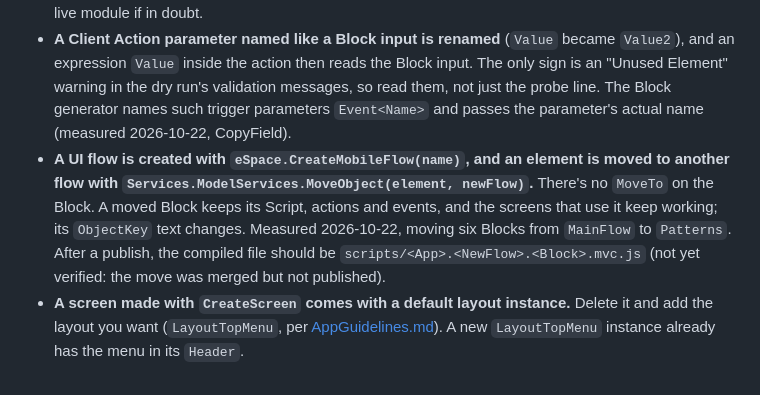
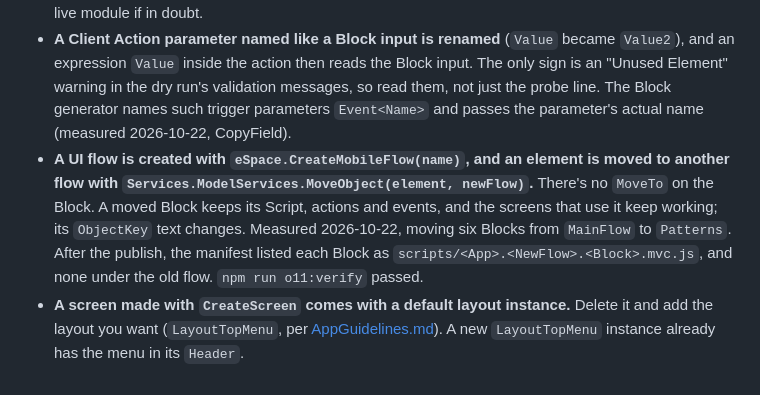
Before and after one commit to CEscorcio/AIOutsystemsFED, a Markdown page: docs/guide/PlatformNotes.md, the part around the change. Rendered like a GitHub page.

Commit message:
PlatformNotes: the Patterns move, published and verified
Sandbox was published after moving the six Blocks into Patterns. The
moduleinfo manifest now lists every Block as
scripts/Sandbox.Patterns.<Block>.mvc.js and none under MainFlow, and
npm run o11:verify passed all 25 checks against the new paths.

Co-Authored-By: Claude Opus 5.5 <noreply@anthropic.com>

```diff
--- a/docs/guide/PlatformNotes.md
+++ b/docs/guide/PlatformNotes.md
@@ -30,5 +30,5 @@ Details the Model API needed that its documentation doesn't make obvious. The ge
 - **Reads in parallel fail.** Calling several read tools at once made some fail with "OML not found"; call them one at a time.
 - **`omlMerge` returning `merged: true` is final.** `endOmlEditSession` may then report `discardedChanges: true`; that's the working copy being deleted, not the merged changes. Check the live module if in doubt.
 - **A Client Action parameter named like a Block input is renamed** (`Value` became `Value2`), and an expression `Value` inside the action then reads the Block input. The only sign is an "Unused Element" warning in the dry run's validation messages, so read them, not just the probe line. The Block generator names such trigger parameters `Event<Name>` and passes the parameter's actual name (measured 2026-10-22, CopyField).
-- **A UI flow is created with `eSpace.CreateMobileFlow(name)`, and an element is moved to another flow with `Services.ModelServices.MoveObject(element, newFlow)`.** There's no `MoveTo` on the Block. A moved Block keeps its Script, actions and events, and the screens that use it keep working; its `ObjectKey` text changes. Measured 2026-10-22, moving six Blocks from `MainFlow` to `Patterns`. After a publish, the compiled file should be `scripts/<App>.<NewFlow>.<Block>.mvc.js` (not yet verified: the move was merged but not published).
+- **A UI flow is created with `eSpace.CreateMobileFlow(name)`, and an element is moved to another flow with `Services.ModelServices.MoveObject(element, newFlow)`.** There's no `MoveTo` on the Block. A moved Block keeps its Script, actions and events, and the screens that use it keep working; its `ObjectKey` text changes. Measured 2026-10-22, moving six Blocks from `MainFlow` to `Patterns`. After the publish, the manifest listed each Block as `scripts/<App>.<NewFlow>.<Block>.mvc.js`, and none under the old flow. `npm run o11:verify` passed.
 - **A screen made with `CreateScreen` comes with a default layout instance.** Delete it and add the layout you want (`LayoutTopMenu`, per [AppGuidelines.md](AppGuidelines.md)). A new `LayoutTopMenu` instance already has the menu in its `Header`.
```
